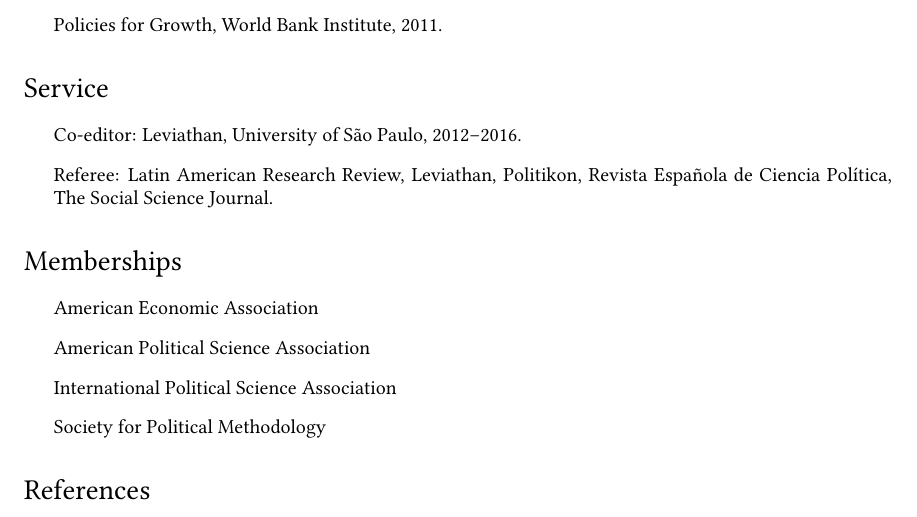
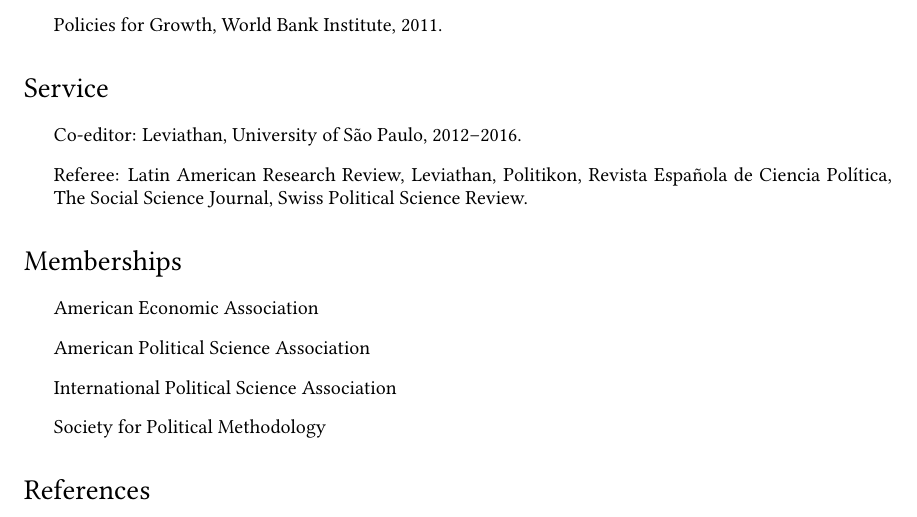
Before and after one commit to danilofreire/danilofreire.github.io, a LaTeX CV (DaniloFreireCV.tex): part of page 4 of 4, cut so that both start at the same text. Compiled offline with pdfLaTeX.

Commit message:
add SPSR

```diff
--- a/DaniloFreireCV.tex
+++ b/DaniloFreireCV.tex
@@ -240,7 +240,9 @@
 
 	\begin{itemize}
 		\item Co-editor: Leviathan, University of São Paulo, 2012--2016.
-		\item Referee: Latin American Research Review, Leviathan, Politikon, Revista Española de Ciencia Política, The Social Science Journal.
+		\item Referee: Latin American Research Review, Leviathan, Politikon,
+		Revista Española de Ciencia Política, The Social Science Journal, Swiss
+		Political Science Review.
 	\end{itemize}
 
 	\section*{Memberships}
```
Also changed, not shown: DaniloFreireCV.pdf.
